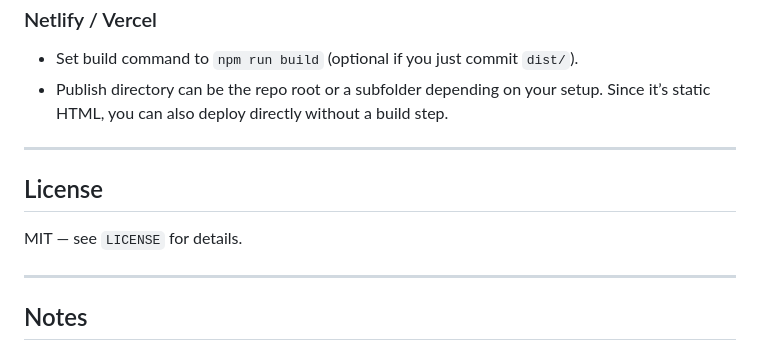
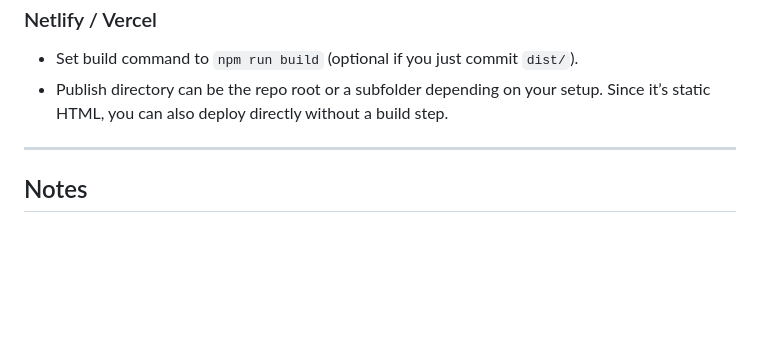
Before and after one commit to agik20/portweb, a Markdown page: README.md, the part around the change. GitHub-like rendering; blank space fills up the shorter version.

```diff
--- a/README.md
+++ b/README.md
@@ -196,12 +196,6 @@ Any static host works. Two quick options:
 
 ---
 
-## License
-
-MIT — see `LICENSE` for details.
-
----
-
 ## Notes
 
 * Keep assets small and lazy‑load heavy images.
```
